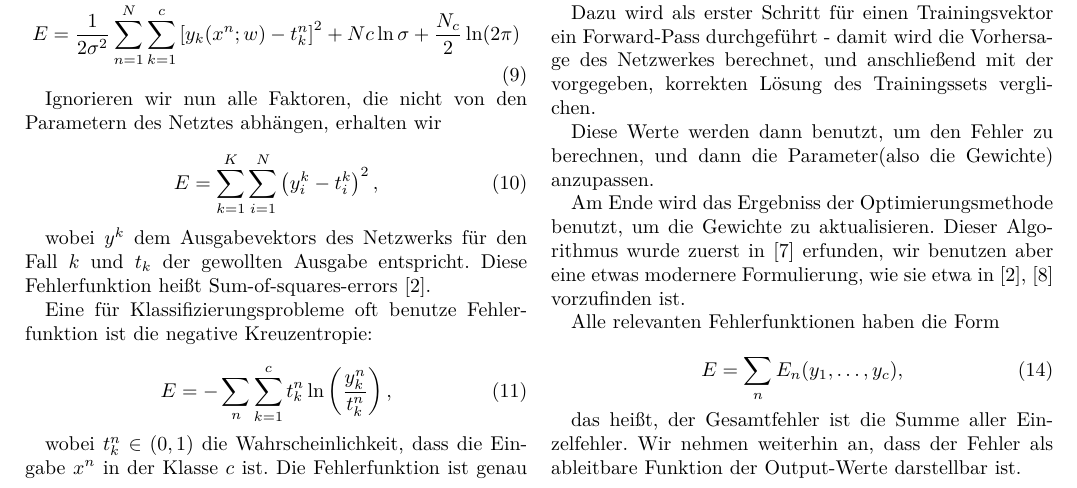
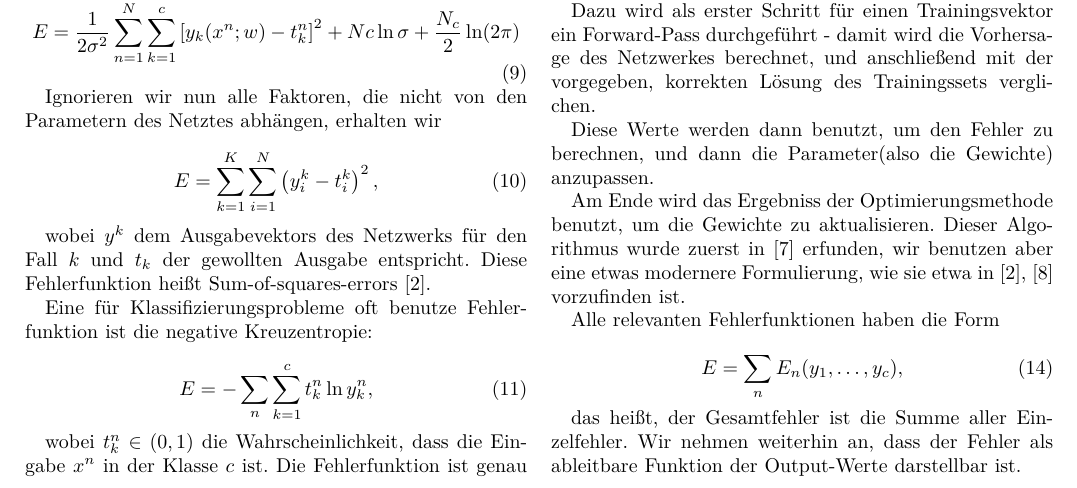
Before and after one commit to krenzland/ProSeminararbeit-Neuronale-Netze, a LaTeX paper (NeuralNetworks.tex, which reads section2.tex): part of page 3 of 6, cut so that both start at the same text. Compiled offline with XeLaTeX.

Commit message:
Jetzt Nth-Order-Cross-Entropy statt der Kullback-Leibler-Divergence.

```diff
--- a/section2.tex
+++ b/section2.tex
@@ -100,8 +100,7 @@ Eine für Klassifizierungsprobleme oft benutze Fehlerfunktion ist die negative K
 
 \begin{equation}
 \label{eq:crossEntropy}
-    E = -\sum_{n} \sum_{k=1}^c t_k^n \ln
-    \left( \frac{y_k^n}{t_k^n} \right),
+    E = -\sum_{n} \sum_{k=1}^c t_k^n \ln y_k^n ,
 \end{equation}
 
 wobei $t_k^n \in (0,1)$ die Wahrscheinlichkeit, dass die Eingabe $x^n$ in der Klasse $c$ ist. Die Fehlerfunktion ist genau dann $0$, wenn $y_k^n = t_k^n$ ist.
```
